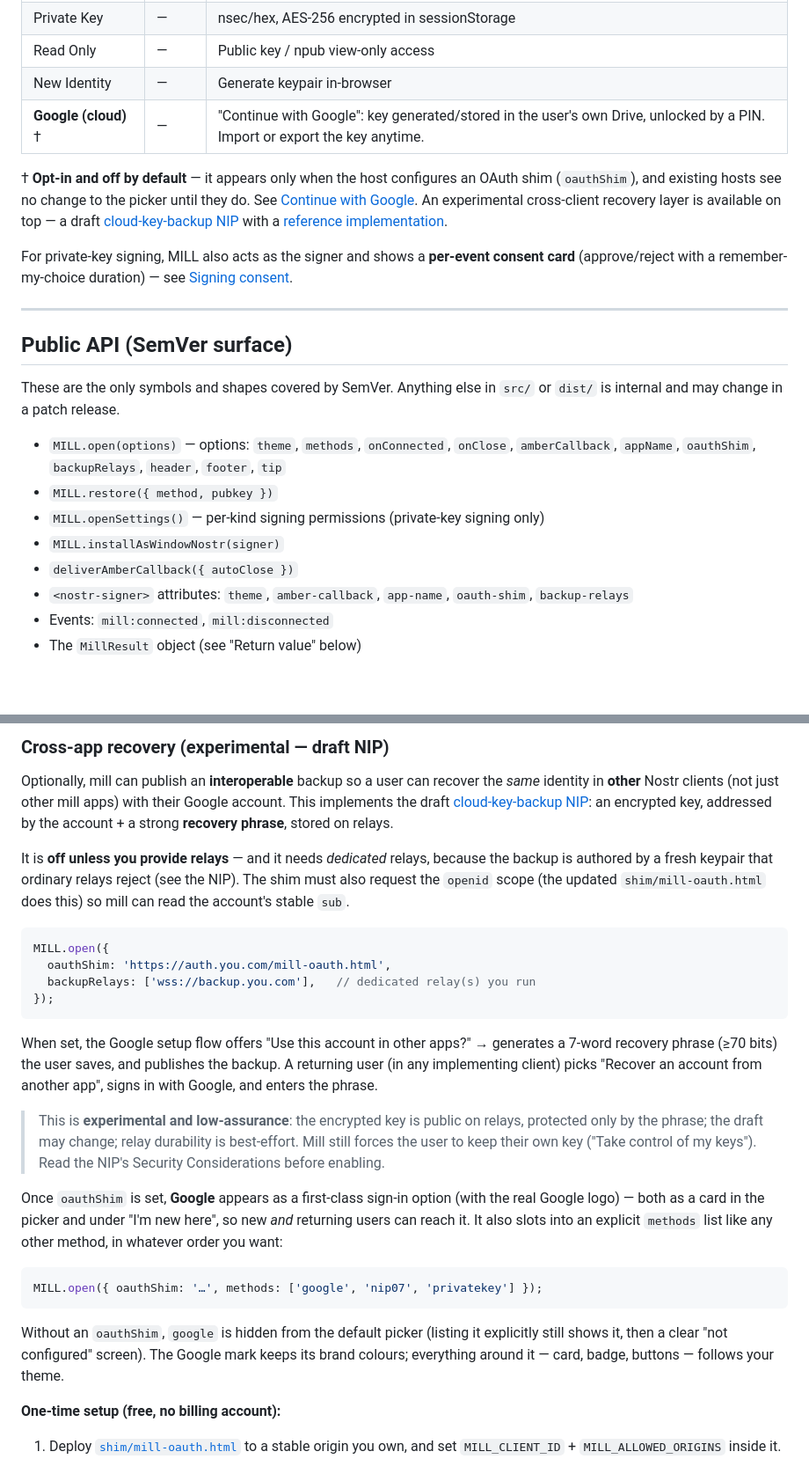
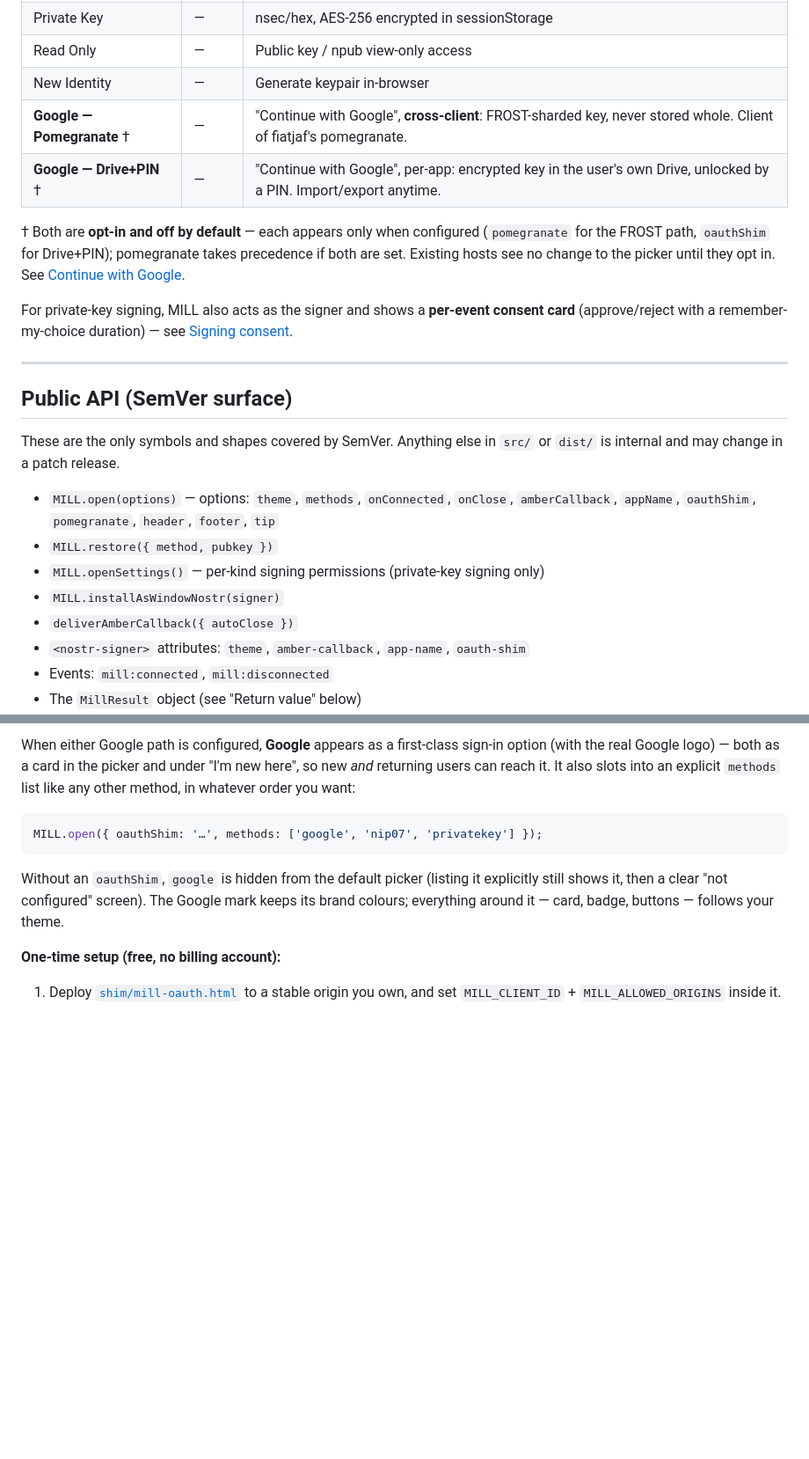
Before and after one commit to 0ceanSlim/nostr-mill, a Markdown page: README.md, 2 parts joined by grey strips. Shown at 88% size. Rendered like a GitHub page; blank space fills up the shorter version.

````diff
--- a/README.md
+++ b/README.md
@@ -20,14 +25,13 @@ take full control of their key whenever they choose.
 | Private Key | — | nsec/hex, AES-256 encrypted in sessionStorage |
 | Read Only | — | Public key / npub view-only access |
 | New Identity | — | Generate keypair in-browser |
-| **Google (cloud)** † | — | "Continue with Google": key generated/stored in the user's own Drive, unlocked by a PIN. Import or export the key anytime. |
+| **Google — Pomegranate** † | — | "Continue with Google", **cross-client**: FROST-sharded key, never stored whole. Client of fiatjaf's pomegranate. |
+| **Google — Drive+PIN** † | — | "Continue with Google", per-app: encrypted key in the user's own Drive, unlocked by a PIN. Import/export anytime. |
 
-† **Opt-in and off by default** — it appears only when the host configures an
-OAuth shim (`oauthShim`), and existing hosts see no change to the picker until
-they do. See [Continue with Google](#continue-with-google-cloud-backed-key--opt-in).
-An experimental cross-client recovery layer is available on top — a draft
-[cloud-key-backup NIP](docs/nip-cloud-key-backup.md) with a
-[reference implementation](src/nipbackup.js).
+† Both are **opt-in and off by default** — each appears only when configured
+(`pomegranate` for the FROST path, `oauthShim` for Drive+PIN); pomegranate takes
+precedence if both are set. Existing hosts see no change to the picker until they
+opt in. See [Continue with Google](#continue-with-google-pomegranate--frost--experimental-cross-client).
 
 For private-key signing, MILL also acts as the signer and shows a **per-event
 consent card** (approve/reject with a remember-my-choice duration) — see
@@ -39,12 +43,12 @@ consent card** (approve/reject with a remember-my-choice duration) — see
 
 These are the only symbols and shapes covered by SemVer. Anything else in `src/` or `dist/` is internal and may change in a patch release.
 
-- `MILL.open(options)` — options: `theme`, `methods`, `onConnected`, `onClose`, `amberCallback`, `appName`, `oauthShim`, `backupRelays`, `header`, `footer`, `tip`
+- `MILL.open(options)` — options: `theme`, `methods`, `onConnected`, `onClose`, `amberCallback`, `appName`, `oauthShim`, `pomegranate`, `header`, `footer`, `tip`
 - `MILL.restore({ method, pubkey })`
 - `MILL.openSettings()` — per-kind signing permissions (private-key signing only)
 - `MILL.installAsWindowNostr(signer)`
 - `deliverAmberCallback({ autoClose })`
-- `<nostr-signer>` attributes: `theme`, `amber-callback`, `app-name`, `oauth-shim`, `backup-relays`
+- `<nostr-signer>` attributes: `theme`, `amber-callback`, `app-name`, `oauth-shim`
 - Events: `mill:connected`, `mill:disconnected`
 - The `MillResult` object (see "Return value" below)
 - The CSS variables listed under "Theming"
@@ -297,36 +342,6 @@ MILL.open({ oauthShim: 'https://auth.yourdomain.com/mill-oauth.html' });
 ```
 
-### Cross-app recovery (experimental — draft NIP)
-
-Optionally, mill can publish an **interoperable** backup so a user can recover
-the *same* identity in **other** Nostr clients (not just other mill apps) with
-their Google account. This implements the draft
-[cloud-key-backup NIP](docs/nip-cloud-key-backup.md): an encrypted key, addressed
-by the account + a strong **recovery phrase**, stored on relays.
-
-It is **off unless you provide relays** — and it needs *dedicated* relays,
-because the backup is authored by a fresh keypair that ordinary relays reject
-(see the NIP). The shim must also request the `openid` scope (the updated
-`shim/mill-oauth.html` does this) so mill can read the account's stable `sub`.
-
-```js
-MILL.open({
-  oauthShim: 'https://auth.you.com/mill-oauth.html',
-  backupRelays: ['wss://backup.you.com'],   // dedicated relay(s) you run
-});
-```
-
-When set, the Google setup flow offers "Use this account in other apps?" →
-generates a 7-word recovery phrase (≥70 bits) the user saves, and publishes the
-backup. A returning user (in any implementing client) picks "Recover an account
-from another app", signs in with Google, and enters the phrase.
-
-> This is **experimental and low-assurance**: the encrypted key is public on
-> relays, protected only by the phrase; the draft may change; relay durability is
-> best-effort. Mill still forces the user to keep their own key ("Take control of
-> my keys"). Read the NIP's Security Considerations before enabling.
-
-Once `oauthShim` is set, **Google** appears as a first-class sign-in option
+When either Google path is configured, **Google** appears as a first-class sign-in option
 (with the real Google logo) — both as a card in the picker and under
 "I'm new here", so new *and* returning users can reach it. It also slots into an
 explicit `methods` list like any other method, in whatever order you want:
````
Also changed, not shown: other parts of README.md (+64 -18 lines), docs/nip-cloud-key-backup.md (+10 -1 lines).
